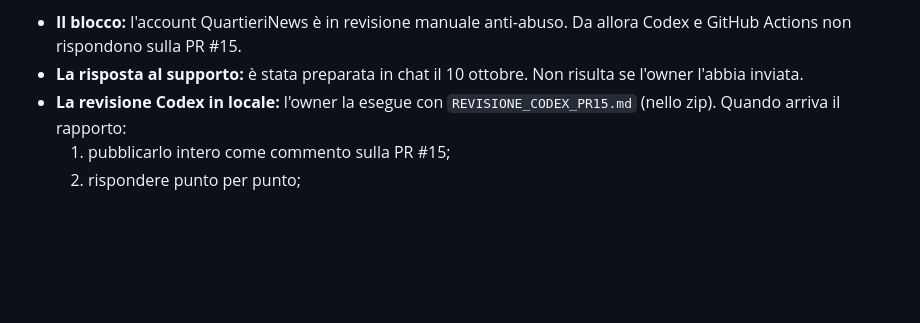
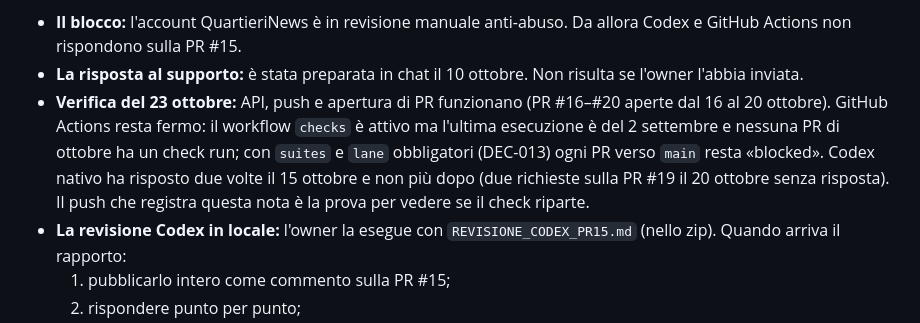
Before and after one commit to QuartieriNews/QN, a Markdown page: docs/sources/CONSEGNA_2026-10-13.md, the part around the change. Drawn GitHub-style; blank space fills up the shorter version.

Commit message:
Consegna: verifica del 23 ottobre su API, PR, Actions e Codex
Registra nella nota di consegna lo stato verificato oggi: push e apertura di PR
funzionano, GitHub Actions resta fermo dal 2 settembre, Codex nativo non risponde
dal 15 ottobre. Il push stesso serve da prova per vedere se il check riparte.

Co-Authored-By: Claude Fable 5.1 <noreply@anthropic.com>
Claude-Session: https://claude.ai/code/session_01JH1geFdxqsSBTRc7WsD5oX

```diff
--- a/docs/sources/CONSEGNA_2026-10-13.md
+++ b/docs/sources/CONSEGNA_2026-10-13.md
@@ -84,6 +84,13 @@ ripartire. I dettagli stanno nei documenti citati: qui non si ripetono.
   e GitHub Actions non rispondono sulla PR #15.
 - **La risposta al supporto:** è stata preparata in chat il 10 ottobre. Non risulta se
   l'owner l'abbia inviata.
+- **Verifica del 23 ottobre:** API, push e apertura di PR funzionano (PR #16–#20 aperte
+  dal 16 al 20 ottobre). GitHub Actions resta fermo: il workflow `checks` è attivo ma
+  l'ultima esecuzione è del 2 settembre e nessuna PR di ottobre ha un check run; con
+  `suites` e `lane` obbligatori (DEC-013) ogni PR verso `main` resta «blocked». Codex
+  nativo ha risposto due volte il 15 ottobre e non più dopo (due richieste sulla PR #19
+  il 20 ottobre senza risposta). Il push che registra questa nota è la prova per vedere
+  se il check riparte.
 - **La revisione Codex in locale:** l'owner la esegue con `REVISIONE_CODEX_PR15.md`
   (nello zip). Quando arriva il rapporto:
   1. pubblicarlo intero come commento sulla PR #15;
```
